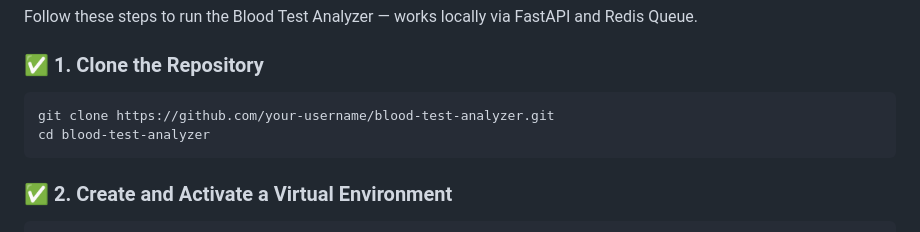
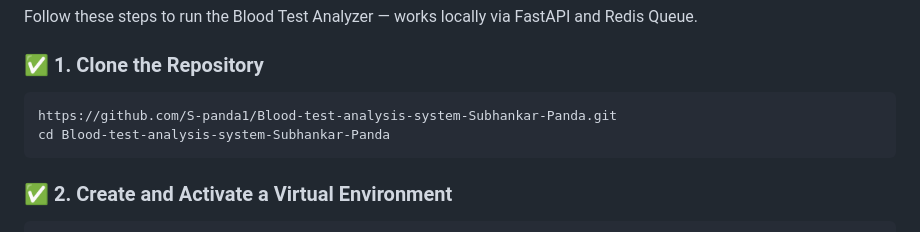
Before and after one commit to S-panda1/Agentic-Blood-Test-Analyzer, a Markdown page: README.md, the part around the change. GitHub-like rendering.

````diff
--- a/README.md
+++ b/README.md
@@ -10,8 +10,8 @@ Follow these steps to run the Blood Test Analyzer — works locally via FastAPI
 ### ✅ 1. Clone the Repository
 
 ```bash
-git clone https://github.com/your-username/blood-test-analyzer.git
-cd blood-test-analyzer
+https://github.com/S-panda1/Blood-test-analysis-system-Subhankar-Panda.git
+cd Blood-test-analysis-system-Subhankar-Panda
 ```
 
 ### ✅ 2. Create and Activate a Virtual Environment
````
